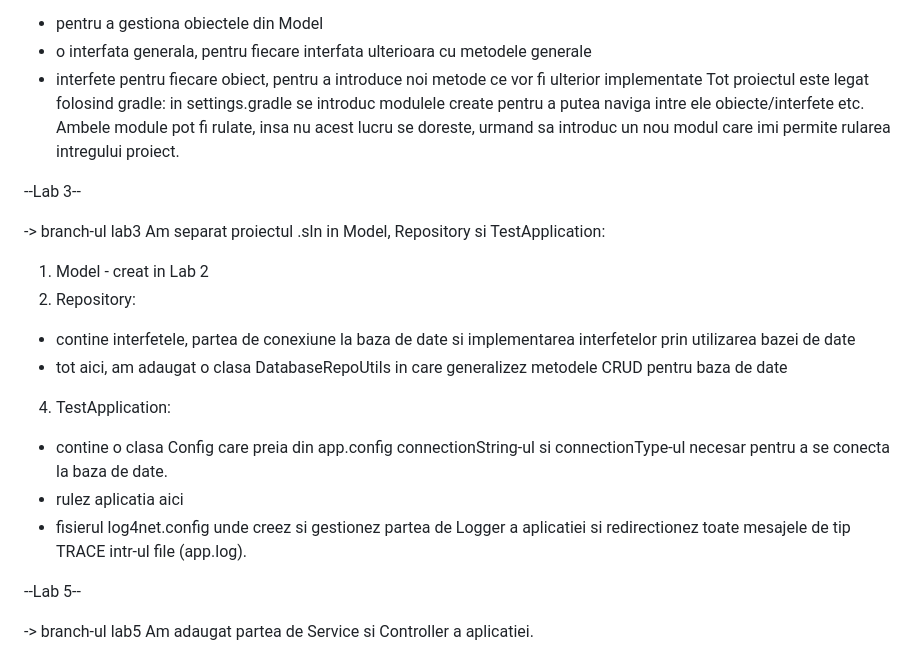
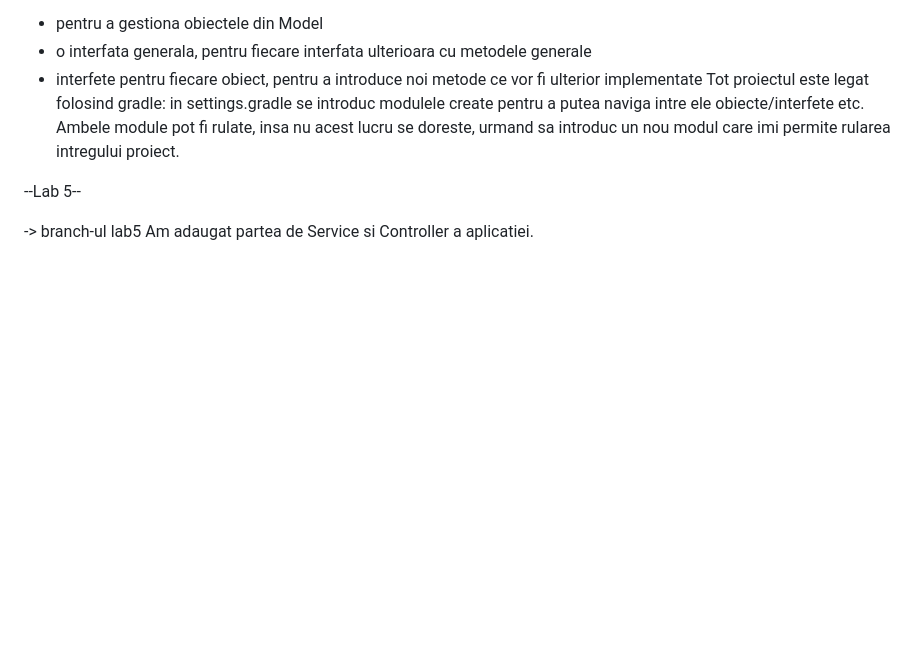
Before and after one commit to DianaGliga11/Swimming-contest, a Markdown page: README.md, the part around the change. GitHub-like rendering; blank space fills up the shorter version.

```diff
--- a/README.md
+++ b/README.md
@@ -11,19 +11,6 @@ Am realizat doua proiecte .csproj in cadrul .sln (root):
 - interfete pentru fiecare obiect, pentru a introduce noi metode ce vor fi ulterior implementate
 Tot proiectul este legat folosind gradle: in settings.gradle se introduc modulele create pentru a putea naviga intre ele obiecte/interfete etc.
 Ambele module pot fi rulate, insa nu acest lucru se doreste,  urmand sa introduc un nou modul care imi permite rularea intregului proiect.
-
---Lab 3--
-
--> branch-ul lab3
-Am separat proiectul .sln in Model, Repository si TestApplication:
-1. Model - creat in Lab 2
-2. Repository:
-- contine interfetele, partea de conexiune la baza de date si implementarea interfetelor prin utilizarea bazei de date
-- tot aici, am adaugat o clasa DatabaseRepoUtils in care generalizez metodele CRUD pentru baza de date
-4. TestApplication:
-- contine o clasa Config care preia din app.config connectionString-ul si connectionType-ul necesar pentru a se conecta la baza de date.
-- rulez aplicatia aici
-- fisierul log4net.config unde creez si gestionez partea de Logger a aplicatiei si redirectionez toate mesajele de tip TRACE intr-ul file (app.log).
 
 --Lab 5--
 
```
